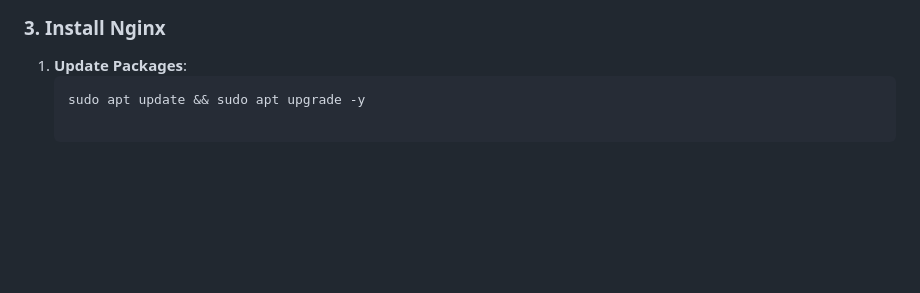
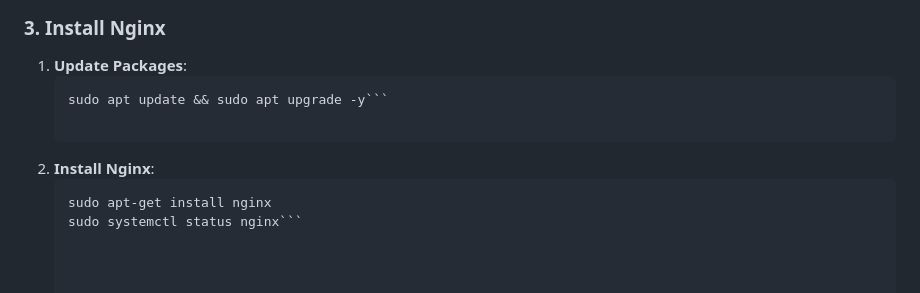
Before and after one commit to fajmayor/HNG-Project-1, a Markdown page: project-0/README.md, the part around the change. GitHub-like rendering; blank space fills up the shorter version.

````diff
--- a/project-0/README.md
+++ b/project-0/README.md
@@ -36,4 +36,9 @@ This is the detailed of the ec2 instance I used.
 
 1. **Update Packages**:
    ```bash
-   sudo apt update && sudo apt upgrade -y
+   sudo apt update && sudo apt upgrade -y```
+
+2. **Install Nginx**:
+   ```bash
+   sudo apt-get install nginx
+   sudo systemctl status nginx```
````
Also changed, not shown: project-0/images/nginx-status.png (added).
